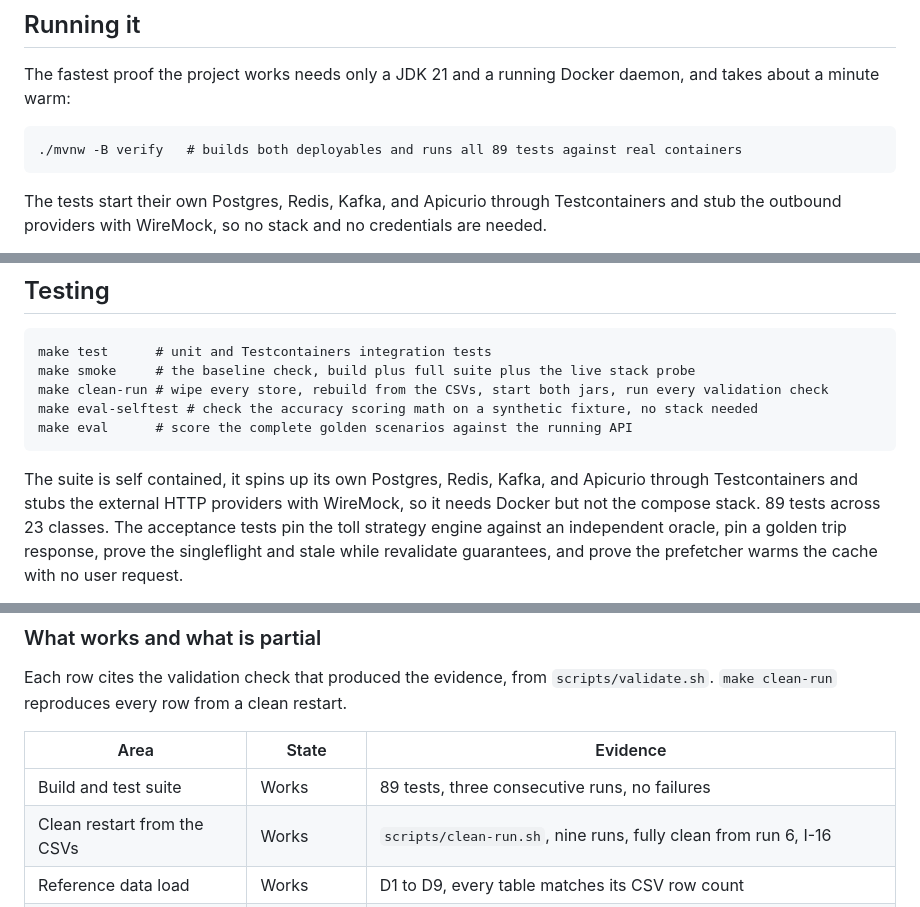
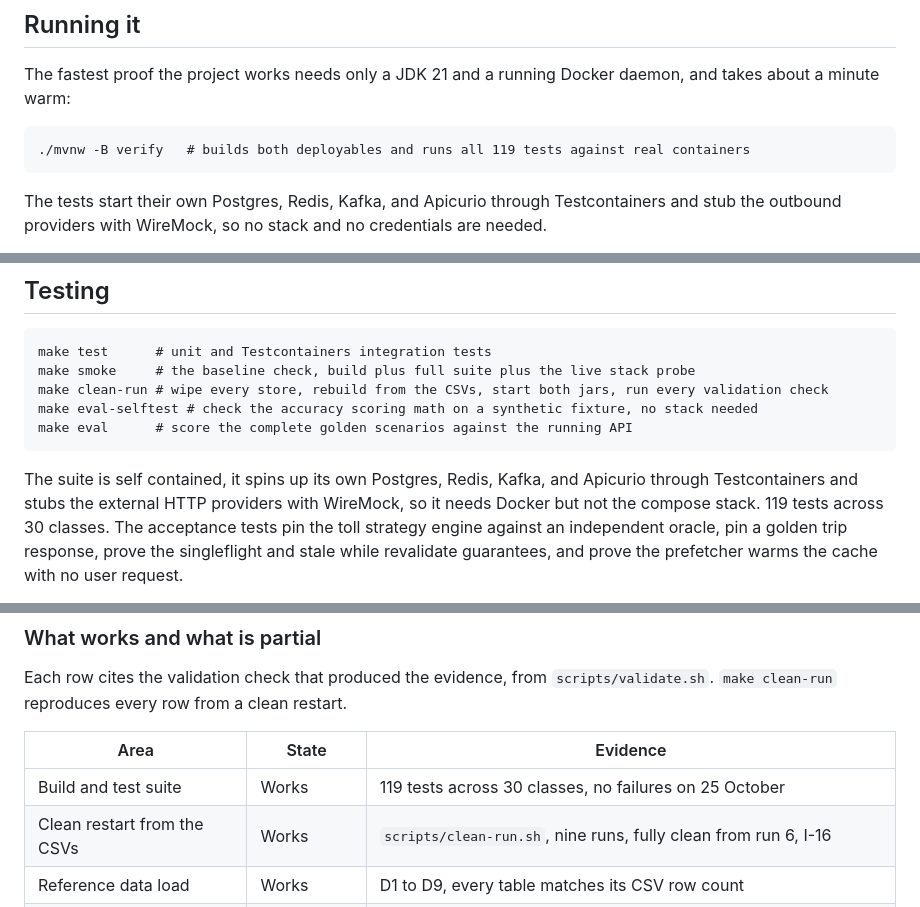
Before and after one commit to akimdev15/truecost-project, a Markdown page: README.md, 3 parts joined by grey strips. GitHub-like rendering.

Commit message:
Update the test counts to 119 across 30 classes.

````diff
--- a/README.md
+++ b/README.md
@@ -59,7 +59,7 @@ The fastest proof the project works needs only a JDK 21 and a running Docker dae
 about a minute warm:
 
 ```
-./mvnw -B verify   # builds both deployables and runs all 89 tests against real containers
+./mvnw -B verify   # builds both deployables and runs all 119 tests against real containers
 ```
 
 The tests start their own Postgres, Redis, Kafka, and Apicurio through Testcontainers and stub the
@@ -105,7 +105,7 @@ make eval      # score the complete golden scenarios against the running API
 
 The suite is self contained, it spins up its own Postgres, Redis, Kafka, and Apicurio through
 Testcontainers and stubs the external HTTP providers with WireMock, so it needs Docker but not the
-compose stack. 89 tests across 23 classes. The acceptance tests pin the toll strategy engine
+compose stack. 119 tests across 30 classes. The acceptance tests pin the toll strategy engine
 against an independent oracle, pin a golden trip response, prove the singleflight and stale while
 revalidate guarantees, and prove the prefetcher warms the cache with no user request.
 
@@ -134,7 +134,7 @@ Each row cites the validation check that produced the evidence, from `scripts/va
 
 | Area | State | Evidence |
 | --- | --- | --- |
-| Build and test suite | Works | 89 tests, three consecutive runs, no failures |
+| Build and test suite | Works | 119 tests across 30 classes, no failures on 25 October |
 | Clean restart from the CSVs | Works | `scripts/clean-run.sh`, nine runs, fully clean from run 6, I-16 |
 | Reference data load | Works | D1 to D9, every table matches its CSV row count |
 | Routing inside the metro box | Works | R1 |
````
Also changed, not shown: docs/SETUP.md (+1 -1 lines).
